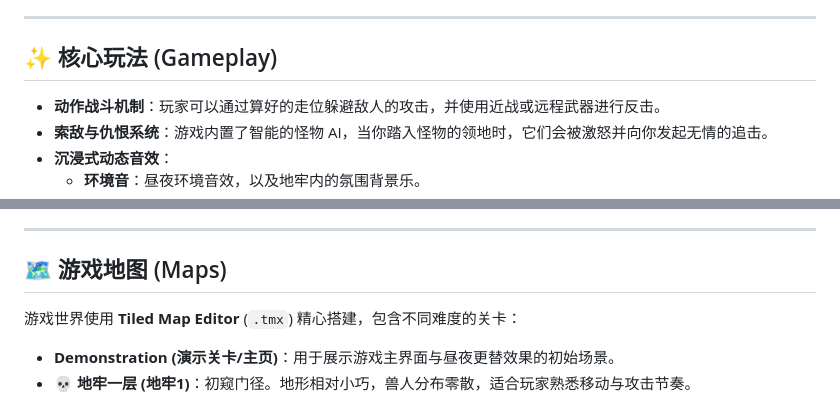
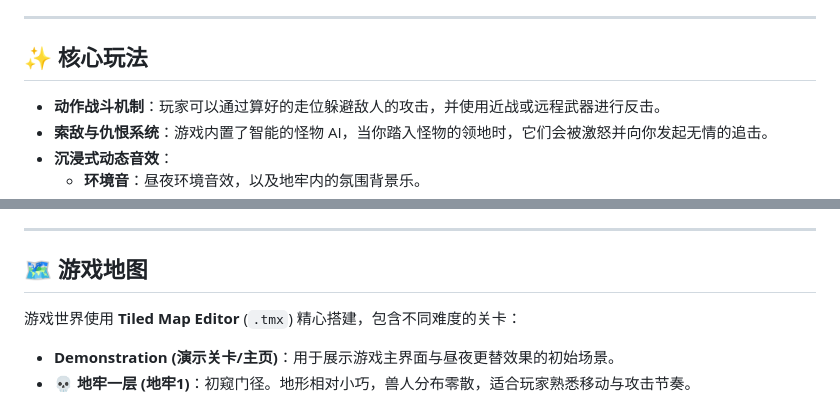
Before and after one commit to YiZhi-XianYu/YiZhiXianYu_cpp_course-project, a Markdown page: README.md, 2 parts joined by grey strips. Rendered like a GitHub page.

Commit message:
Fix formatting and headings in README.md

```diff
--- a/README.md
+++ b/README.md
@@ -13,7 +13,7 @@
 
 ---
 
-## ✨ 核心玩法 (Gameplay)
+## ✨ 核心玩法
 
 - **动作战斗机制**：玩家可以通过算好的走位躲避敌人的攻击，并使用近战或远程武器进行反击。
 - **索敌与仇恨系统**：游戏内置了智能的怪物 AI，当你踏入怪物的领地时，它们会被激怒并向你发起无情的追击。
@@ -43,7 +43,7 @@
 
 ---
 
-## 🗺️ 游戏地图 (Maps)
+## 🗺️ 游戏地图
 
 游戏世界使用 **Tiled Map Editor** (`.tmx`) 精心搭建，包含不同难度的关卡：
 
```
